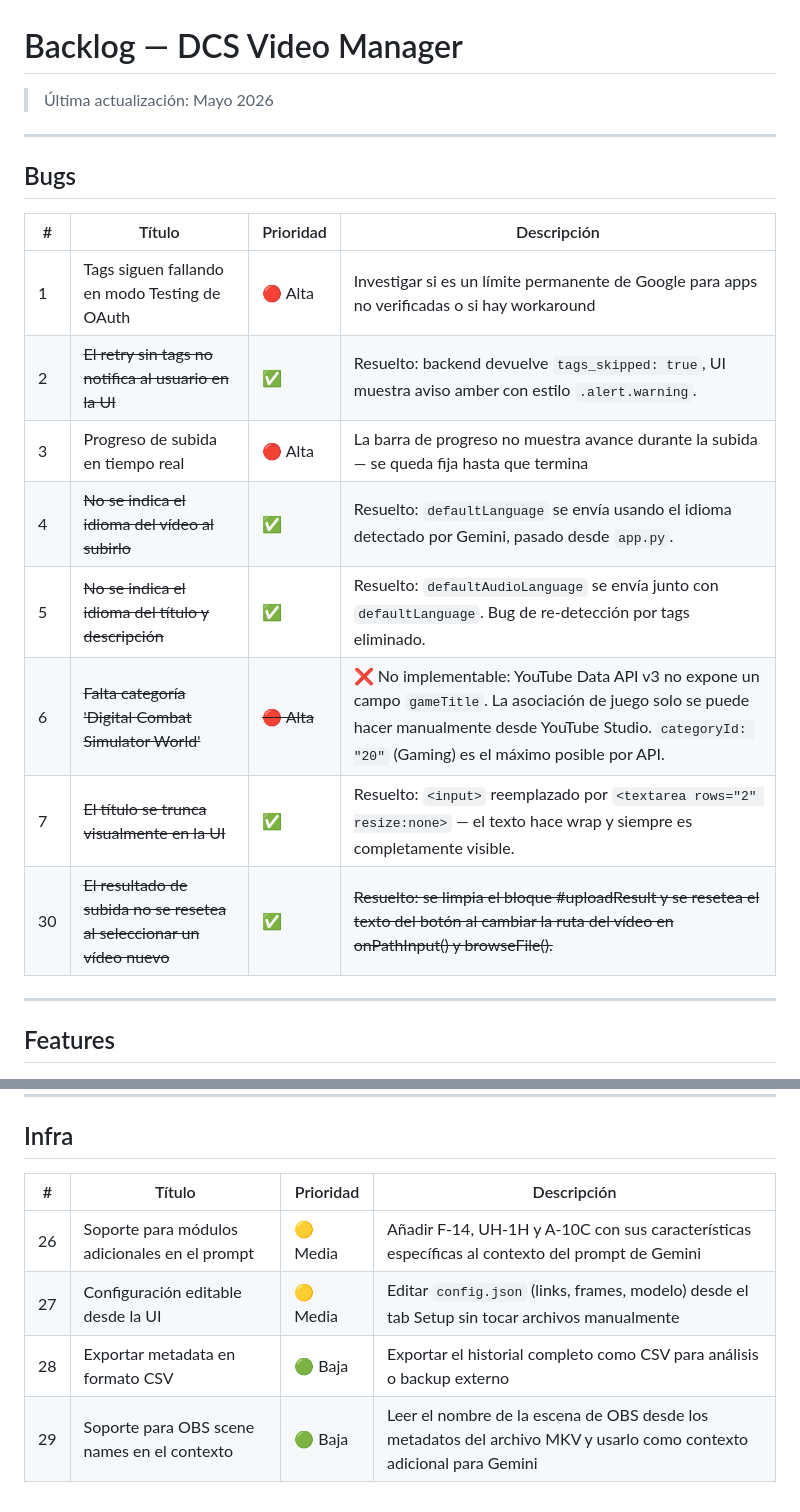
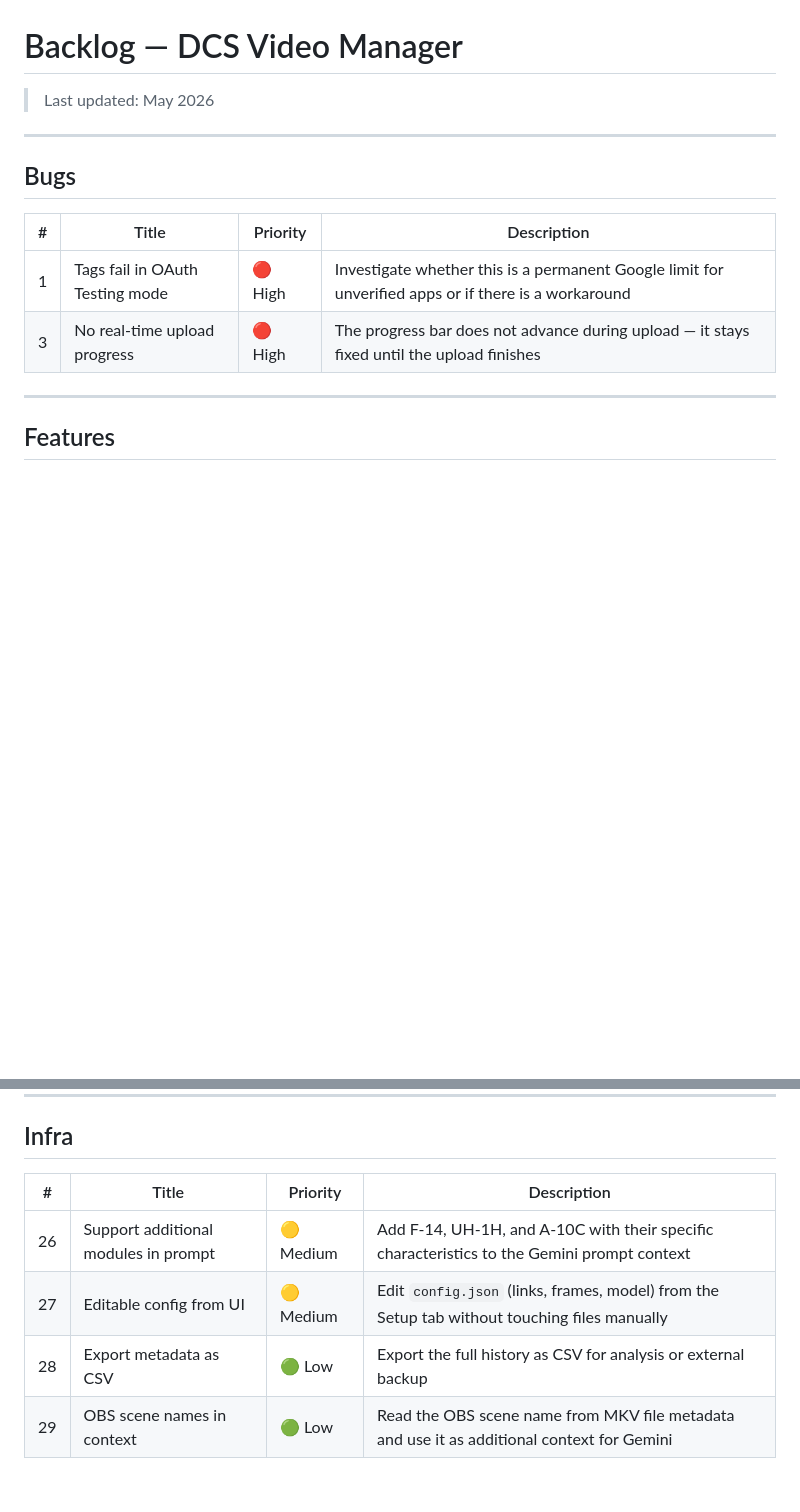
Before and after one commit to DSantamaria18/DCS-Video-Manager, a Markdown page: BACKLOG.md, 2 parts joined by grey strips. Rendered like a GitHub page; blank space fills up the shorter version.

```diff
--- a/BACKLOG.md
+++ b/BACKLOG.md
@@ -1,21 +1,15 @@
 # Backlog — DCS Video Manager
 
-> Última actualización: Mayo 2026
+> Last updated: May 2026
 
 ---
 
 ## Bugs
 
-| # | Título | Prioridad | Descripción |
-|---|--------|-----------|-------------|
-| 1 | Tags siguen fallando en modo Testing de OAuth | 🔴 Alta | Investigar si es un límite permanente de Google para apps no verificadas o si hay workaround |
-| 2 | ~~El retry sin tags no notifica al usuario en la UI~~ | ✅ | Resuelto: backend devuelve `tags_skipped: true`, UI muestra aviso amber con estilo `.alert.warning`. |
-| 3 | Progreso de subida en tiempo real | 🔴 Alta | La barra de progreso no muestra avance durante la subida — se queda fija hasta que termina |
-| 4 | ~~No se indica el idioma del vídeo al subirlo~~ | ✅ | Resuelto: `defaultLanguage` se envía usando el idioma detectado por Gemini, pasado desde `app.py`. |
-| 5 | ~~No se indica el idioma del título y descripción~~ | ✅ | Resuelto: `defaultAudioLanguage` se envía junto con `defaultLanguage`. Bug de re-detección por tags eliminado. |
-| 6 | ~~Falta categoría 'Digital Combat Simulator World'~~ | ~~🔴 Alta~~ | ❌ No implementable: YouTube Data API v3 no expone un campo `gameTitle`. La asociación de juego solo se puede hacer manualmente desde YouTube Studio. `categoryId: "20"` (Gaming) es el máximo posible por API. |
-| 7 | ~~El título se trunca visualmente en la UI~~ | ✅ | Resuelto: `<input>` reemplazado por `<textarea rows="2" resize:none>` — el texto hace wrap y siempre es completamente visible. |
-| 30 | ~~El resultado de subida no se resetea al seleccionar un vídeo nuevo~~ | ✅ | ~~Resuelto: se limpia el bloque #uploadResult y se resetea el texto del botón al cambiar la ruta del vídeo en onPathInput() y browseFile().~~ |
+| # | Title | Priority | Description |
+|---|-------|----------|-------------|
+| 1 | Tags fail in OAuth Testing mode | 🔴 High | Investigate whether this is a permanent Google limit for unverified apps or if there is a workaround |
+| 3 | No real-time upload progress | 🔴 High | The progress bar does not advance during upload — it stays fixed until the upload finishes |
 
 ---
 
@@ -53,9 +44,9 @@
 
 ## Infra
 
-| # | Título | Prioridad | Descripción |
-|---|--------|-----------|-------------|
-| 26 | Soporte para módulos adicionales en el prompt | 🟡 Media | Añadir F-14, UH-1H y A-10C con sus características específicas al contexto del prompt de Gemini |
-| 27 | Configuración editable desde la UI | 🟡 Media | Editar `config.json` (links, frames, modelo) desde el tab Setup sin tocar archivos manualmente |
-| 28 | Exportar metadata en formato CSV | 🟢 Baja | Exportar el historial completo como CSV para análisis o backup externo |
-| 29 | Soporte para OBS scene names en el contexto | 🟢 Baja | Leer el nombre de la escena de OBS desde los metadatos del archivo MKV y usarlo como contexto adicional para Gemini |
+| # | Title | Priority | Description |
+|---|-------|----------|-------------|
+| 26 | Support additional modules in prompt | 🟡 Medium | Add F-14, UH-1H, and A-10C with their specific characteristics to the Gemini prompt context |
+| 27 | Editable config from UI | 🟡 Medium | Edit `config.json` (links, frames, model) from the Setup tab without touching files manually |
+| 28 | Export metadata as CSV | 🟢 Low | Export the full history as CSV for analysis or external backup |
+| 29 | OBS scene names in context | 🟢 Low | Read the OBS scene name from MKV file metadata and use it as additional context for Gemini |
```
Also changed, not shown: other parts of BACKLOG.md (+19 -22 lines).
